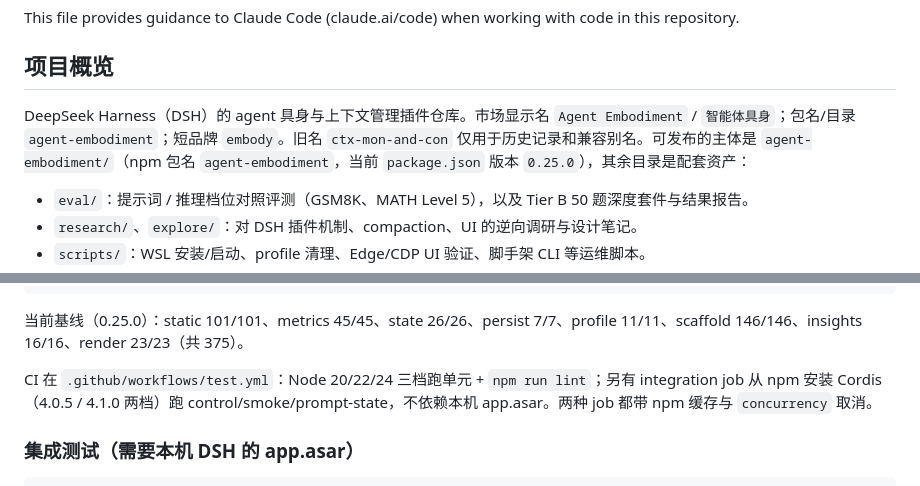
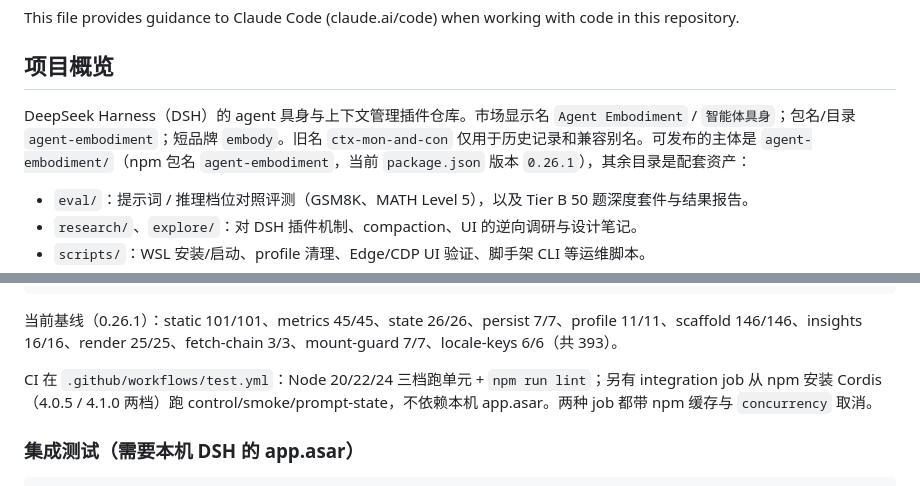
Before and after one commit to qiangweiliu/dsh-context, a Markdown page: CLAUDE.md, 2 parts joined by grey strips. GitHub-like rendering.

Commit message:
docs(claude): 同步版本与测试基线到 0.26.1 / 393 项

````diff
--- a/CLAUDE.md
+++ b/CLAUDE.md
@@ -4,7 +4,7 @@ This file provides guidance to Claude Code (claude.ai/code) when working with co
 
 ## 项目概览
 
-DeepSeek Harness（DSH）的 agent 具身与上下文管理插件仓库。市场显示名 `Agent Embodiment` / `智能体具身`；包名/目录 `agent-embodiment`；短品牌 `embody`。旧名 `ctx-mon-and-con` 仅用于历史记录和兼容别名。可发布的主体是 `agent-embodiment/`（npm 包名 `agent-embodiment`，当前 `package.json` 版本 `0.25.0`），其余目录是配套资产：
+DeepSeek Harness（DSH）的 agent 具身与上下文管理插件仓库。市场显示名 `Agent Embodiment` / `智能体具身`；包名/目录 `agent-embodiment`；短品牌 `embody`。旧名 `ctx-mon-and-con` 仅用于历史记录和兼容别名。可发布的主体是 `agent-embodiment/`（npm 包名 `agent-embodiment`，当前 `package.json` 版本 `0.26.1`），其余目录是配套资产：
 
 - `eval/`：提示词 / 推理档位对照评测（GSM8K、MATH Level 5），以及 Tier B 50 题深度套件与结果报告。
 - `research/`、`explore/`：对 DSH 插件机制、compaction、UI 的逆向调研与设计笔记。
@@ -32,7 +32,7 @@ node test/profile.mjs       # profile 识别、状态目录与旧目录迁移
 node test/render.mjs        # 用 mock React 真跑面板组件（行为级，抓 TDZ 这类渲染崩溃）
 ```
 
-当前基线（0.25.0）：static 101/101、metrics 45/45、state 26/26、persist 7/7、profile 11/11、scaffold 146/146、insights 16/16、render 23/23（共 375）。
+当前基线（0.26.1）：static 101/101、metrics 45/45、state 26/26、persist 7/7、profile 11/11、scaffold 146/146、insights 16/16、render 25/25、fetch-chain 3/3、mount-guard 7/7、locale-keys 6/6（共 393）。
 
 CI 在 `.github/workflows/test.yml`：Node 20/22/24 三档跑单元 + `npm run lint`；另有 integration job 从 npm 安装 Cordis（4.0.5 / 4.1.0 两档）跑 control/smoke/prompt-state，不依赖本机 app.asar。两种 job 都带 npm 缓存与 `concurrency` 取消。
 
````
